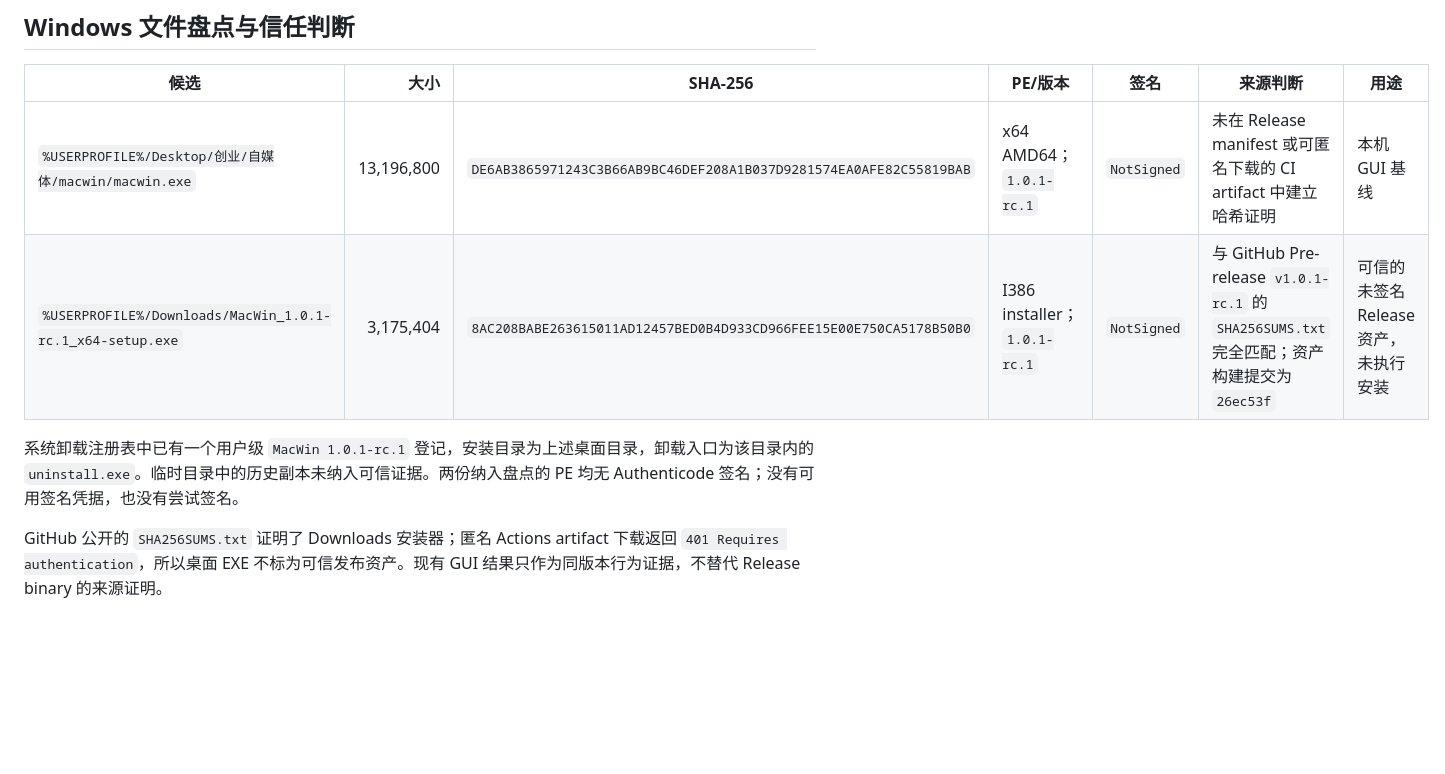
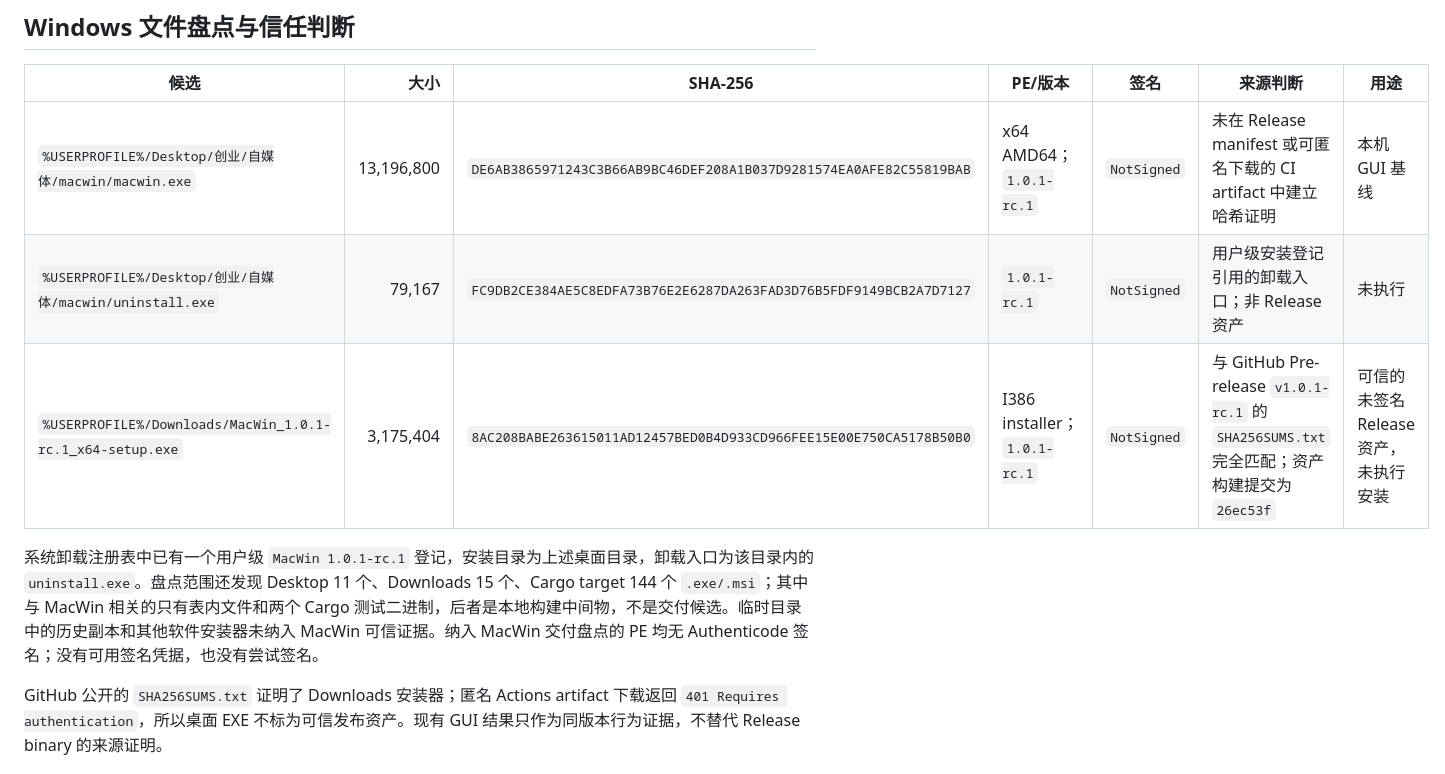
Before and after one commit to aswansong/macwin, a Markdown page: docs/execution/windows-v1.0.1-native-validation.md, the part around the change. Rendered like a GitHub page; blank space fills up the shorter version.

Commit message:
docs: complete Windows artifact inventory

```diff
--- a/docs/execution/windows-v1.0.1-native-validation.md
+++ b/docs/execution/windows-v1.0.1-native-validation.md
@@ -24,9 +24,10 @@
 | 候选 | 大小 | SHA-256 | PE/版本 | 签名 | 来源判断 | 用途 |
 | --- | ---: | --- | --- | --- | --- | --- |
 | `%USERPROFILE%/Desktop/创业/自媒体/macwin/macwin.exe` | 13,196,800 | `DE6AB3865971243C3B66AB9BC46DEF208A1B037D9281574EA0AFE82C55819BAB` | x64 AMD64；`1.0.1-rc.1` | `NotSigned` | 未在 Release manifest 或可匿名下载的 CI artifact 中建立哈希证明 | 本机 GUI 基线 |
+| `%USERPROFILE%/Desktop/创业/自媒体/macwin/uninstall.exe` | 79,167 | `FC9DB2CE384AE5C8EDFA73B76E2E6287DA263FAD3D76B5FDF9149BCB2A7D7127` | `1.0.1-rc.1` | `NotSigned` | 用户级安装登记引用的卸载入口；非 Release 资产 | 未执行 |
 | `%USERPROFILE%/Downloads/MacWin_1.0.1-rc.1_x64-setup.exe` | 3,175,404 | `8AC208BABE263615011AD12457BED0B4D933CD966FEE15E00E750CA5178B50B0` | I386 installer；`1.0.1-rc.1` | `NotSigned` | 与 GitHub Pre-release `v1.0.1-rc.1` 的 `SHA256SUMS.txt` 完全匹配；资产构建提交为 `26ec53f` | 可信的未签名 Release 资产，未执行安装 |
 
-系统卸载注册表中已有一个用户级 `MacWin 1.0.1-rc.1` 登记，安装目录为上述桌面目录，卸载入口为该目录内的 `uninstall.exe`。临时目录中的历史副本未纳入可信证据。两份纳入盘点的 PE 均无 Authenticode 签名；没有可用签名凭据，也没有尝试签名。
+系统卸载注册表中已有一个用户级 `MacWin 1.0.1-rc.1` 登记，安装目录为上述桌面目录，卸载入口为该目录内的 `uninstall.exe`。盘点范围还发现 Desktop 11 个、Downloads 15 个、Cargo target 144 个 `.exe/.msi`；其中与 MacWin 相关的只有表内文件和两个 Cargo 测试二进制，后者是本地构建中间物，不是交付候选。临时目录中的历史副本和其他软件安装器未纳入 MacWin 可信证据。纳入 MacWin 交付盘点的 PE 均无 Authenticode 签名；没有可用签名凭据，也没有尝试签名。
 
 GitHub 公开的 `SHA256SUMS.txt` 证明了 Downloads 安装器；匿名 Actions artifact 下载返回 `401 Requires authentication`，所以桌面 EXE 不标为可信发布资产。现有 GUI 结果只作为同版本行为证据，不替代 Release binary 的来源证明。
 
```
